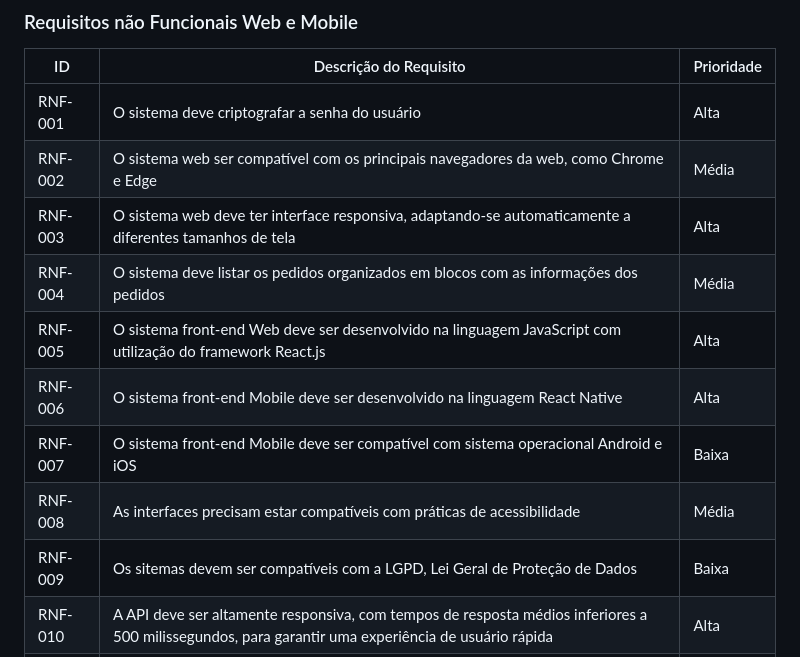
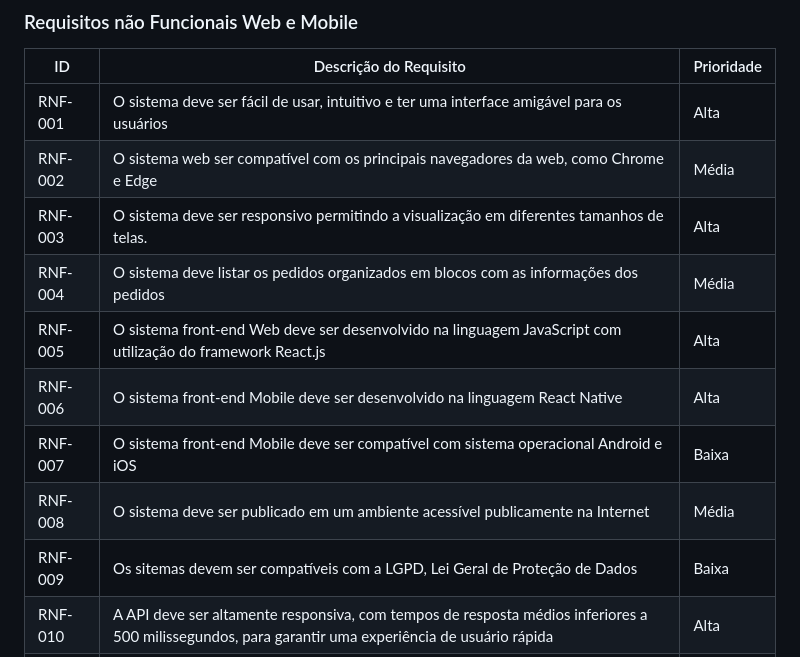
Before and after one commit to ICEI-PUC-Minas-PMV-ADS/pmv-ads-2024-1-e4-proj-infra-t5-pmv-ads-2024-1-e4-proj-infra-t5-grupo04-Dolce-Coffe, a Markdown page: docs/02-Especificação do Projeto.md, the part around the change. Rendered like a GitHub page.

Commit message:
Update 02-Especificação do Projeto.md
Correção de Requisitos

```diff
--- a/docs/02-Especificação do Projeto.md
+++ b/docs/02-Especificação do Projeto.md
@@ -137,15 +137,15 @@ As tabelas que se seguem apresentam os requisitos funcionais e não funcionais q
 
 |ID     | Descrição do Requisito  |Prioridade |
 |-------|-------------------------|----|
-|RNF-001| O sistema deve criptografar a senha do usuário | Alta|
+|RNF-001| O sistema deve ser fácil de usar, intuitivo e ter uma interface amigável para os usuários | Alta|
 |RNF-002| O sistema web ser compatível com os principais navegadores da web, como Chrome e Edge | Média|
-|RNF-003| O sistema web deve ter interface responsiva, adaptando-se automaticamente a diferentes tamanhos de tela | Alta|
+|RNF-003| O sistema deve ser responsivo permitindo a visualização em diferentes tamanhos de telas. | Alta|
 |RNF-004| O sistema deve listar os pedidos organizados em blocos com as informações dos pedidos | Média |
 |RNF-005| O sistema front-end Web deve ser desenvolvido na linguagem JavaScript com utilização do framework React.js | Alta|
 |RNF-006| O sistema front-end Mobile deve ser desenvolvido na linguagem React Native| Alta |
 |RNF-007| O sistema front-end Mobile deve ser compatível com sistema operacional Android e iOS | Baixa|
-|RNF-008| As interfaces precisam estar compatíveis com práticas de acessibilidade | Média |
-|RNF-009| 	Os sitemas devem ser compatíveis com a LGPD, Lei Geral de Proteção de Dados | Baixa|
+|RNF-008| O sistema deve ser publicado em um ambiente acessível publicamente na Internet | Média |
+|RNF-009| Os sitemas devem ser compatíveis com a LGPD, Lei Geral de Proteção de Dados | Baixa|
 |RNF-010| A API deve ser altamente responsiva, com tempos de resposta médios inferiores a 500 milissegundos, para garantir uma experiência de usuário rápida| Alta |
 |RNF-011| O código da API deve ser testado de forma abrangente e seguir as melhores práticas de codificação para garantir robustez e confiabilidade| |
 |RNF-012| A API deve oferecer controle de versão para que as alterações futuras não quebrem a compatibilidade com os clientes existentes | Média |
```
